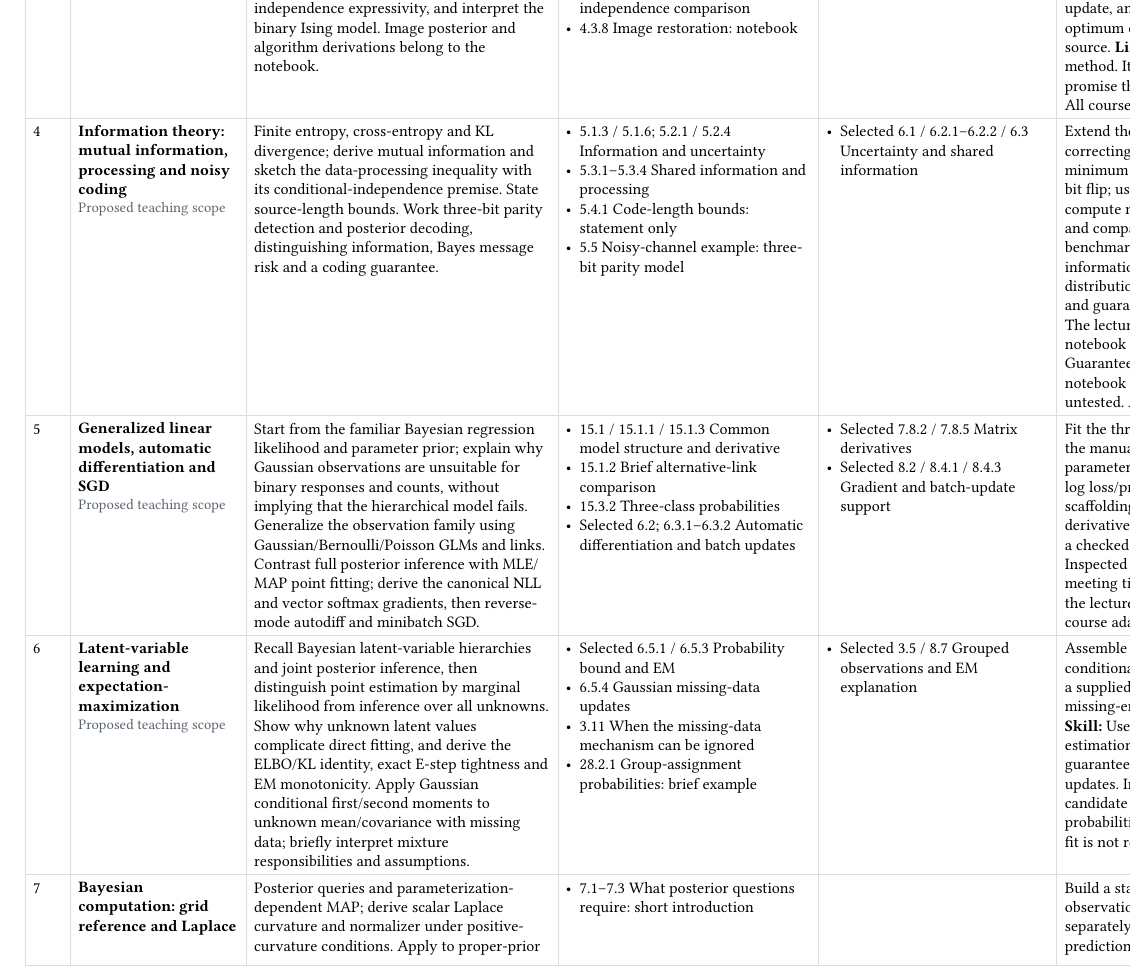
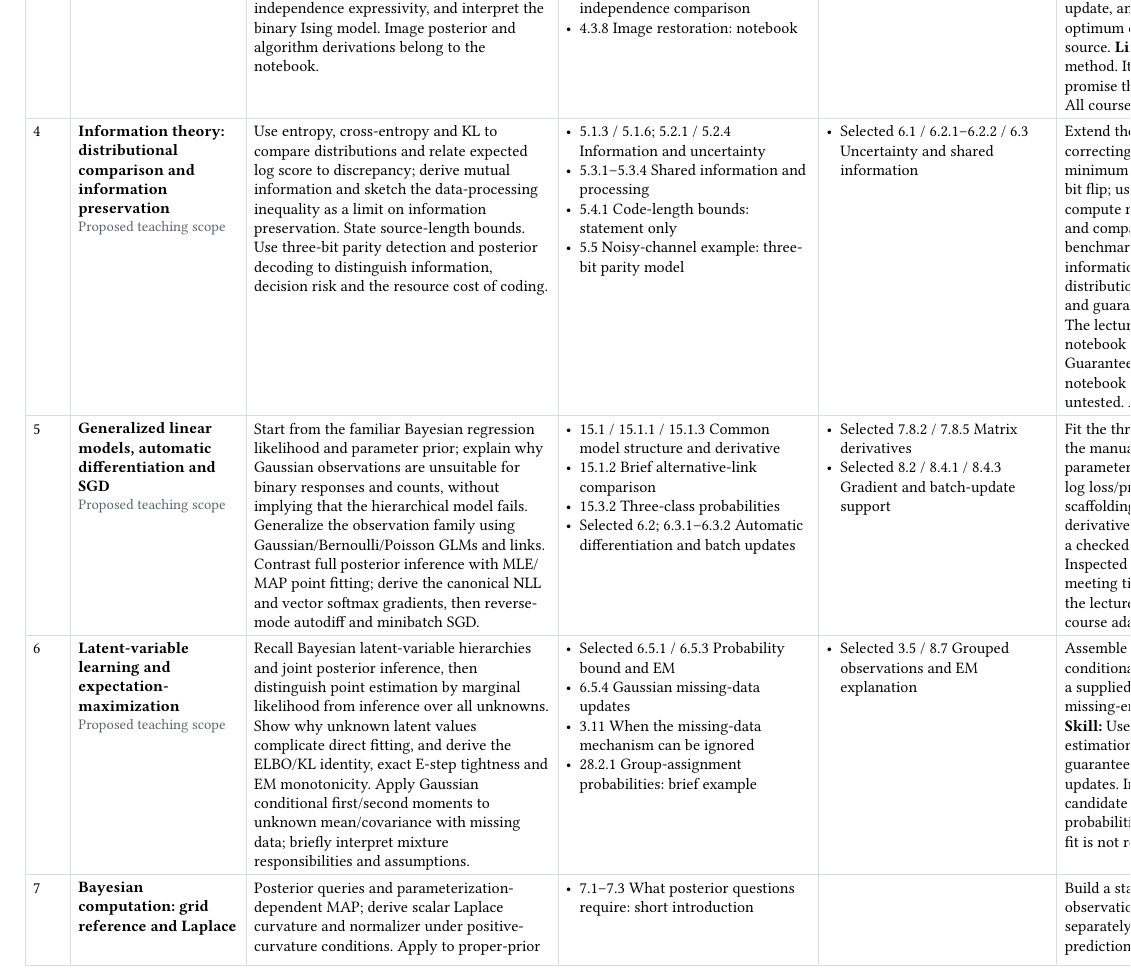
Before and after one commit to opherdonchin/ProbabilisticMachineLearning, a Typst document (course_architecture.typ): part of page 7 of 9, cut so that both start at the same text. Compiled offline with Typst 0.15.

Commit message:
Align L04 allocation label with distributional scoring and information preservation

```diff
--- a/course_architecture.typ
+++ b/course_architecture.typ
@@ -258,9 +258,9 @@ The table below retains the selected 13-meeting allocation and source readings.
   [Construct an Ising prior and Gaussian observation likelihood; derive the joint, posterior and single-site conditional. Implement or complete sequential local maximization (ICM) in a NumPy scaffold; compare with a pixelwise baseline and examine initialization or local-optimum limitations. *Skill:* Build a probabilistic restoration model from local factors, derive its posterior update, and distinguish local maximization from a global optimum or posterior marginal inference. #link("https://github.com/probml/pyprobml/blob/d1ea4122dcf3c2a2c02eb4e05343203b26440827/notebooks/book2/04/ising_image_denoise_demo.ipynb")[Inspected source]. *Limit:* The instructor agreed to this simpler method. It differs from Murphy’s algorithm and does not promise the best possible image or posterior uncertainty. All course adaptations remain unrun.],
 
   [4],
-  [*Information theory: mutual information, processing and noisy coding* \
+  [*Information theory: distributional comparison and information preservation* \
   #note[Proposed teaching scope]],
-  [Finite entropy, cross-entropy and KL divergence; derive mutual information and sketch the data-processing inequality with its conditional-independence premise. State source-length bounds. Work three-bit parity detection and posterior decoding, distinguishing information, Bayes message risk and a coding guarantee.],
+  [Use entropy, cross-entropy and KL to compare distributions and relate expected log score to discrepancy; derive mutual information and sketch the data-processing inequality as a limit on information preservation. State source-length bounds. Use three-bit parity detection and posterior decoding to distinguish information, decision risk and the resource cost of coding.],
   [
     - 5.1.3 / 5.1.6; 5.2.1 / 5.2.4 Information and uncertainty
     - 5.3.1–5.3.4 Shared information and processing
```
